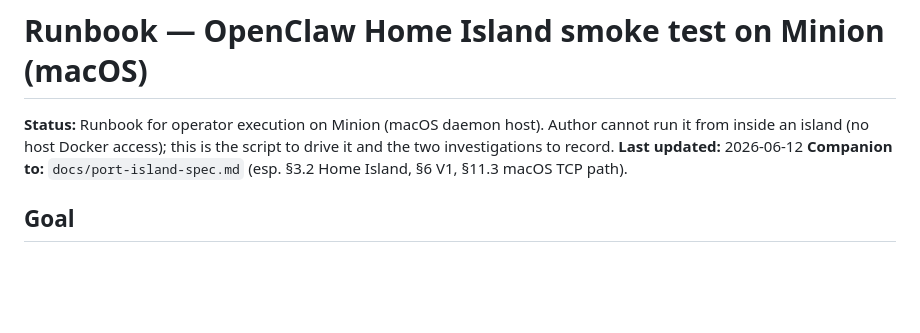
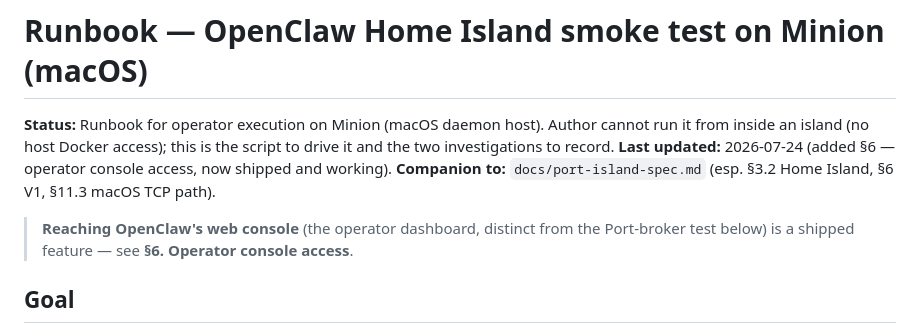
Before and after one commit to Scusi-Inc/dejima, a Markdown page: docs/runbook-openclaw-home-island.md, the part around one of its changes. Drawn GitHub-style; blank space fills up the shorter version.

```diff
--- a/docs/runbook-openclaw-home-island.md
+++ b/docs/runbook-openclaw-home-island.md
@@ -3,8 +3,11 @@
 **Status:** Runbook for operator execution on Minion (macOS daemon host). Author cannot run it
 from inside an island (no host Docker access); this is the script to drive it and the two
 investigations to record.
-**Last updated:** 2026-06-12
+**Last updated:** 2026-07-24 (added §6 — operator console access, now shipped and working).
 **Companion to:** `docs/port-island-spec.md` (esp. §3.2 Home Island, §6 V1, §11.3 macOS TCP path).
+
+> **Reaching OpenClaw's web console** (the operator dashboard, distinct from the Port-broker
+> test below) is a shipped feature — see **§6. Operator console access**.
 
 ## Goal
 
```
Also changed, not shown: other parts of docs/runbook-openclaw-home-island.md (+67 -2 lines).
